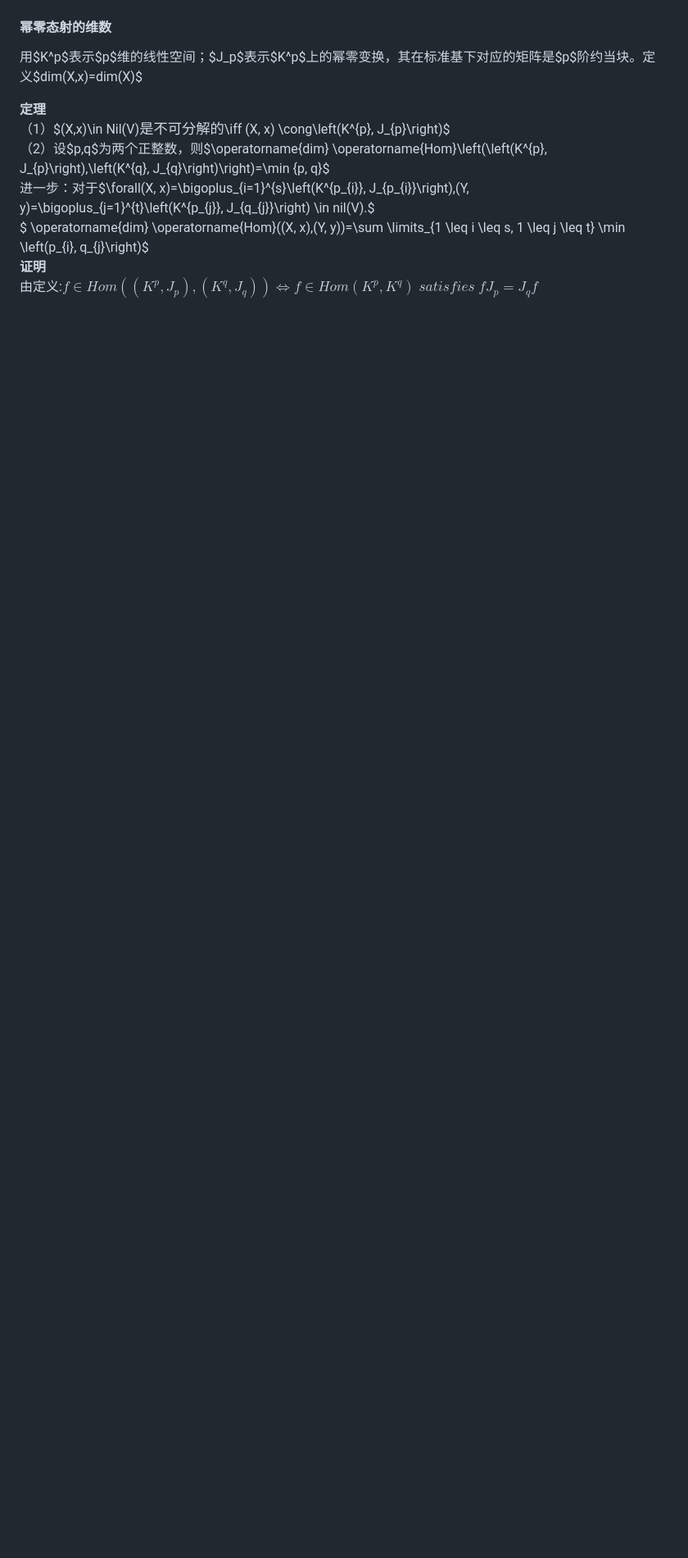
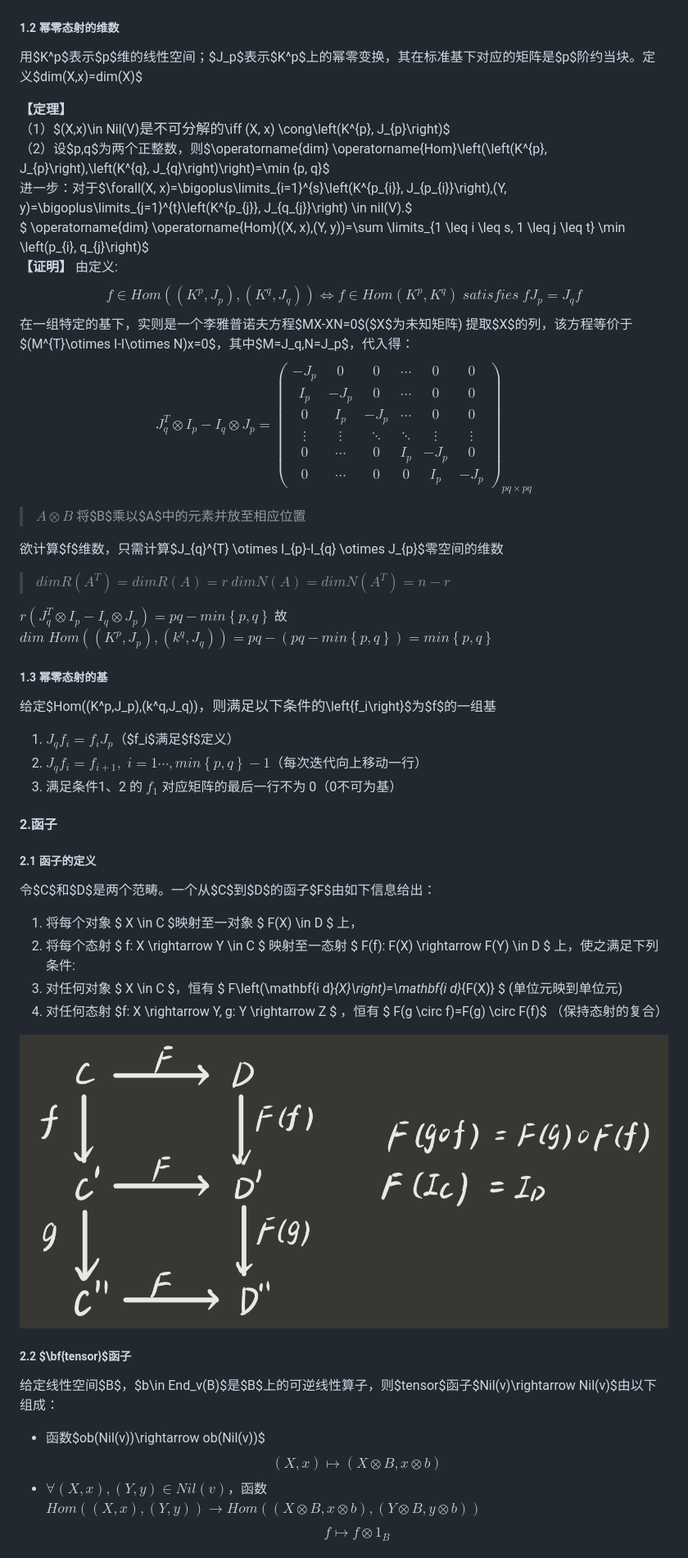
Before and after one commit to hou-lg/notebook, a Markdown page: prp/prp.md, the part around the change printed below. Shown: that part at 82% size. Rendered like a GitHub page; pictures changed too: prp/函子关系图.png (added); blank space fills up the shorter version.

```diff
--- a/prp/prp.md
+++ b/prp/prp.md
@@ -9,13 +11,58 @@
   若$f\in Hom_{Nil(V)}\left((X,x),(Y,y)\right)$，且有$fx=yf$，则$f$为幂零态射
   <img src=幂零态射关系图.jpg width=70%/>
 
-#### 幂零态射的维数
+##### 1.2 幂零态射的维数
 用$K^p$表示$p$维的线性空间；$J_p$表示$K^p$上的幂零变换，其在标准基下对应的矩阵是$p$阶约当块。定义$dim(X,x)=dim(X)$
 
-**定理**
+**【定理】**
 （1）$(X,x)\in Nil(V)$是不可分解的$\iff (X, x) \cong\left(K^{p}, J_{p}\right)$
 （2）设$p,q$为两个正整数，则$\operatorname{dim} \operatorname{Hom}\left(\left(K^{p}, J_{p}\right),\left(K^{q}, J_{q}\right)\right)=\min \{p, q\}$
-进一步：对于$\forall(X, x)=\bigoplus_{i=1}^{s}\left(K^{p_{i}}, J_{p_{i}}\right),(Y, y)=\bigoplus_{j=1}^{t}\left(K^{p_{j}}, J_{q_{j}}\right) \in nil(V).$
+进一步：对于$\forall(X, x)=\bigoplus\limits_{i=1}^{s}\left(K^{p_{i}}, J_{p_{i}}\right),(Y, y)=\bigoplus\limits_{j=1}^{t}\left(K^{p_{j}}, J_{q_{j}}\right) \in nil(V).$
 $ \operatorname{dim} \operatorname{Hom}((X, x),(Y, y))=\sum \limits_{1 \leq i \leq s, 1 \leq j \leq t} \min \left(p_{i}, q_{j}\right)$
-**证明**
-由定义:$f\in Hom\left((K^p,J_p),(K^q,J_q)\right)\iff f\in Hom(K^p,K^q)\;satisfies\;fJ_p=J_qf$
+**【证明】**
+由定义:$$f\in Hom\left((K^p,J_p),(K^q,J_q)\right)\iff f\in Hom(K^p,K^q)\;satisfies\;fJ_p=J_qf$$
+在一组特定的基下，实则是一个李雅普诺夫方程$MX-XN=0$($X$为未知矩阵)
+提取$X$的列，该方程等价于$(M^{T}\otimes I-I\otimes N)x=0$，其中$M=J_q,N=J_p$，代入得：
+$$
+J_{q}^{T} \otimes I_{p}-I_{q} \otimes J_{p}=\left(\begin{array}{cccccc}
+-J_{p} & 0 & 0 & \cdots & 0 & 0 \\
+I_{p} & -J_{p} & 0 & \cdots & 0 & 0 \\
+0 & I_{p} & -J_{p} & \cdots & 0 & 0 \\
+\vdots & \vdots & \ddots & \ddots & \vdots & \vdots \\
+0 & \cdots & 0 & I_{p} & -J_{p} & 0 \\
+0 & \cdots & 0 & 0 & I_{p} & -J_{p}
+\end{array}\right)_{p q \times p q}
+$$
+> $A \otimes B$  将$B$乘以$A$中的元素并放至相应位置
+
+欲计算$f$维数，只需计算$J_{q}^{T} \otimes I_{p}-I_{q} \otimes J_{p}$零空间的维数
+>$dimR(A^T)=dimR(A)=r$
+>$dimN(A)=dimN(A^T)=n-r$
+
+$r\left(J_{q}^{T} \otimes I_{p}-I_{q} \otimes J_{p}\right)=pq-min\left\{p,q\right\}$
+故 $dim\;Hom((K^p,J_p),(k^q,J_q))=pq-(pq-min\left\{p,q\right\})=min\left\{p,q\right\}$
+
+##### 1.3 幂零态射的基
+给定$Hom((K^p,J_p),(k^q,J_q))$，则满足以下条件的$\left\{f_i\right\}$为$f$的一组基
+1. $J_qf_i=f_iJ_p$（$f_i$满足$f$定义）
+2. $J_qf_i=f_{i+1},\;i=1\cdots,min\left\{p,q\right\}-1$（每次迭代向上移动一行）
+3. 满足条件1、2 的 $f_1$ 对应矩阵的最后一行不为 0（0不可为基）
+
+#### 2.函子
+
+##### 2.1 函子的定义
+令$C$和$D$是两个范畴。一个从$C$到$D$的函子$F$由如下信息给出：
+1) 将每个对象 $ X \in C  $映射至一对象 $ F(X) \in D $ 上，
+2) 将每个态射 $ f: X \rightarrow Y \in C $ 映射至一态射 $ F(f): F(X) \rightarrow F(Y) \in D $ 上，使之满足下列条件:
+3) 对任何对象 $ X \in C $，恒有 $ F\left(\mathbf{i d}_{X}\right)=\mathbf{i d}_{F(X)} $ (单位元映到单位元)
+4) 对任何态射  $f: X \rightarrow Y, g: Y \rightarrow Z $ ，恒有 $ F(g \circ f)=F(g) \circ F(f)$  （保持态射的复合）
+<img src=函子关系图.png width=70%/>
+
+##### 2.2 $\bf{tensor}$函子
+给定线性空间$B$，$b\in End_v(B)$是$B$上的可逆线性算子，则$tensor$函子$Nil(v)\rightarrow Nil(v)$由以下组成：
+- 函数$ob(Nil(v))\rightarrow ob(Nil(v))$
+  $$(X,x)\longmapsto (X\otimes B,x\otimes b)$$
+- $\forall (X,x),(Y,y)\in Nil(v)$，函数
+$Hom((X,x),(Y,y))\rightarrow Hom((X\otimes B,x\otimes b),(Y\otimes B,y\otimes b))$
+  $$f\longmapsto f\otimes 1_B$$
+
```
Also changed, not shown: other parts of prp/prp.md (+12 -2 lines), 2 other files.
